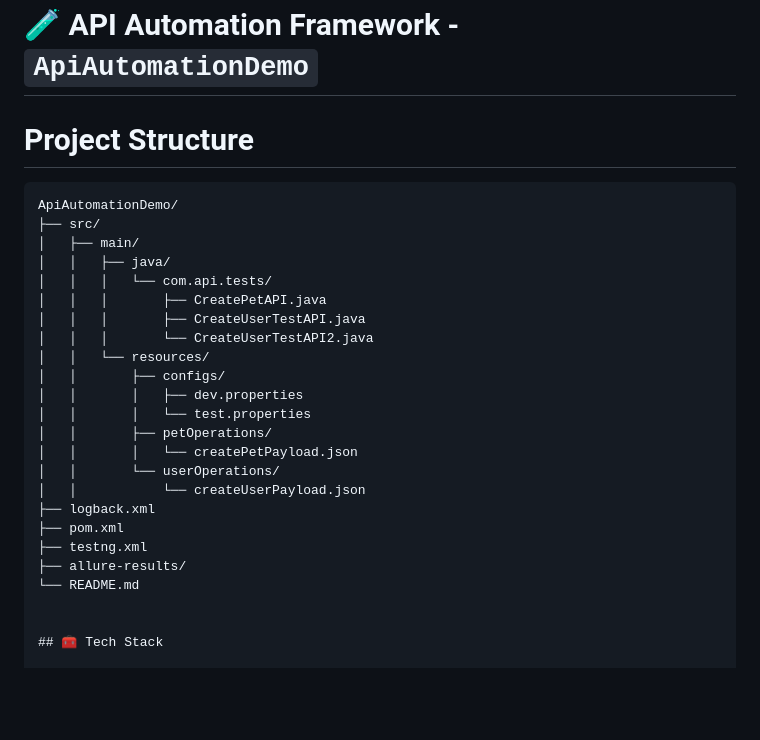
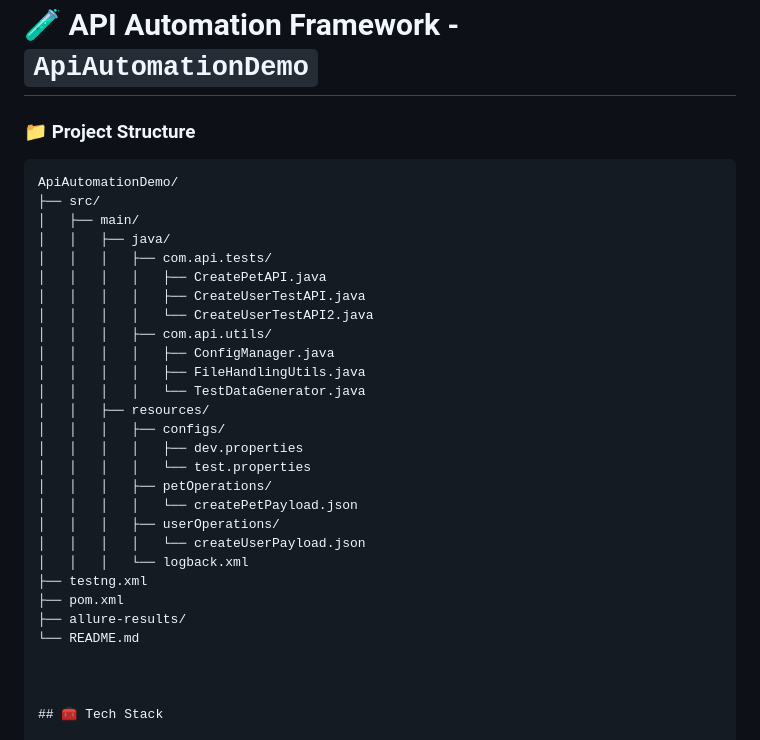
Before and after one commit to Chandan-Agrawal-88/API-Automation-RESTASSURED-JAVA-TESTNG, a Markdown page: README.md, the part around the change. Rendered like a GitHub page; blank space fills up the shorter version.

````diff
--- a/README.md
+++ b/README.md
@@ -1,29 +1,33 @@
 # 🧪 API Automation Framework - `ApiAutomationDemo`
 
-# Project Structure
-
+### 📁 Project Structure
 ```tree
 ApiAutomationDemo/
 ├── src/
 │   ├── main/
 │   │   ├── java/
-│   │   │   └── com.api.tests/
-│   │   │       ├── CreatePetAPI.java
-│   │   │       ├── CreateUserTestAPI.java
-│   │   │       └── CreateUserTestAPI2.java
-│   │   └── resources/
-│   │       ├── configs/
-│   │       │   ├── dev.properties
-│   │       │   └── test.properties
-│   │       ├── petOperations/
-│   │       │   └── createPetPayload.json
-│   │       └── userOperations/
-│   │           └── createUserPayload.json
-├── logback.xml
+│   │   │   ├── com.api.tests/
+│   │   │   │   ├── CreatePetAPI.java
+│   │   │   │   ├── CreateUserTestAPI.java
+│   │   │   │   └── CreateUserTestAPI2.java
+│   │   │   ├── com.api.utils/
+│   │   │   │   ├── ConfigManager.java
+│   │   │   │   ├── FileHandlingUtils.java
+│   │   │   │   └── TestDataGenerator.java
+│   │   ├── resources/
+│   │   │   ├── configs/
+│   │   │   │   ├── dev.properties
+│   │   │   │   └── test.properties
+│   │   │   ├── petOperations/
+│   │   │   │   └── createPetPayload.json
+│   │   │   ├── userOperations/
+│   │   │   │   └── createUserPayload.json
+│   │   │   └── logback.xml
+├── testng.xml
 ├── pom.xml
-├── testng.xml
 ├── allure-results/
 └── README.md
+
 
 
 ## 🧰 Tech Stack
````
